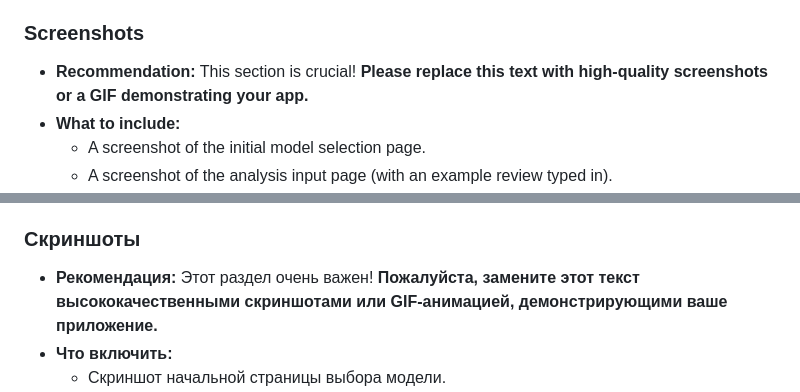
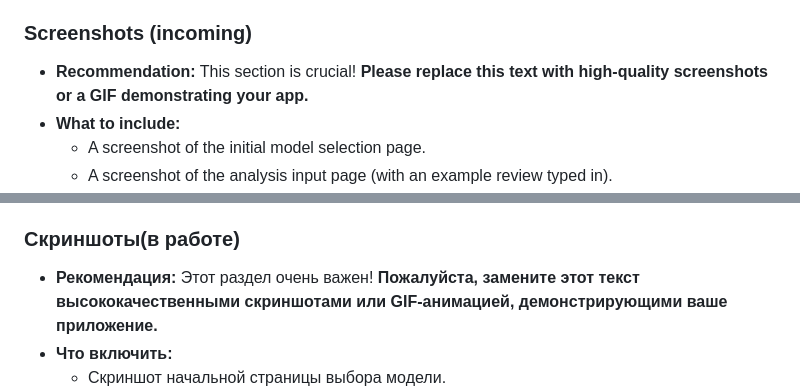
Before and after one commit to drowmorder/sentiment_analyzer, a Markdown page: README.md, 2 parts joined by grey strips. Rendered like a GitHub page.

```diff
--- a/README.md
+++ b/README.md
@@ -130,7 +127,7 @@ Follow these steps to get the project up and running locally:
 3.  Enter the movie review text into the provided text area.
 4.  Click the "Analyze" button to instantly receive the predicted sentiment and the corresponding 1-10 rating.
 
-### Screenshots
+### Screenshots (incoming)
 * **Recommendation:** This section is crucial! **Please replace this text with high-quality screenshots or a GIF demonstrating your app.**
 * **What to include:**
     * A screenshot of the initial model selection page.
@@ -283,7 +280,7 @@ This project is licensed under the MIT License - see the [LICENSE](LICENSE) file
 3.  Введите текст рецензии фильма в предоставленную текстовую область.
 4.  Нажмите кнопку "Анализировать", чтобы мгновенно получить прогнозируемое настроение и соответствующую оценку от 1 до 10.
 
-### Скриншоты
+### Скриншоты(в работе)
 * **Рекомендация:** Этот раздел очень важен! **Пожалуйста, замените этот текст высококачественными скриншотами или GIF-анимацией, демонстрирующими ваше приложение.**
 * **Что включить:**
     * Скриншот начальной страницы выбора модели.
```
Also changed, not shown: other parts of README.md (+5 -7 lines).
